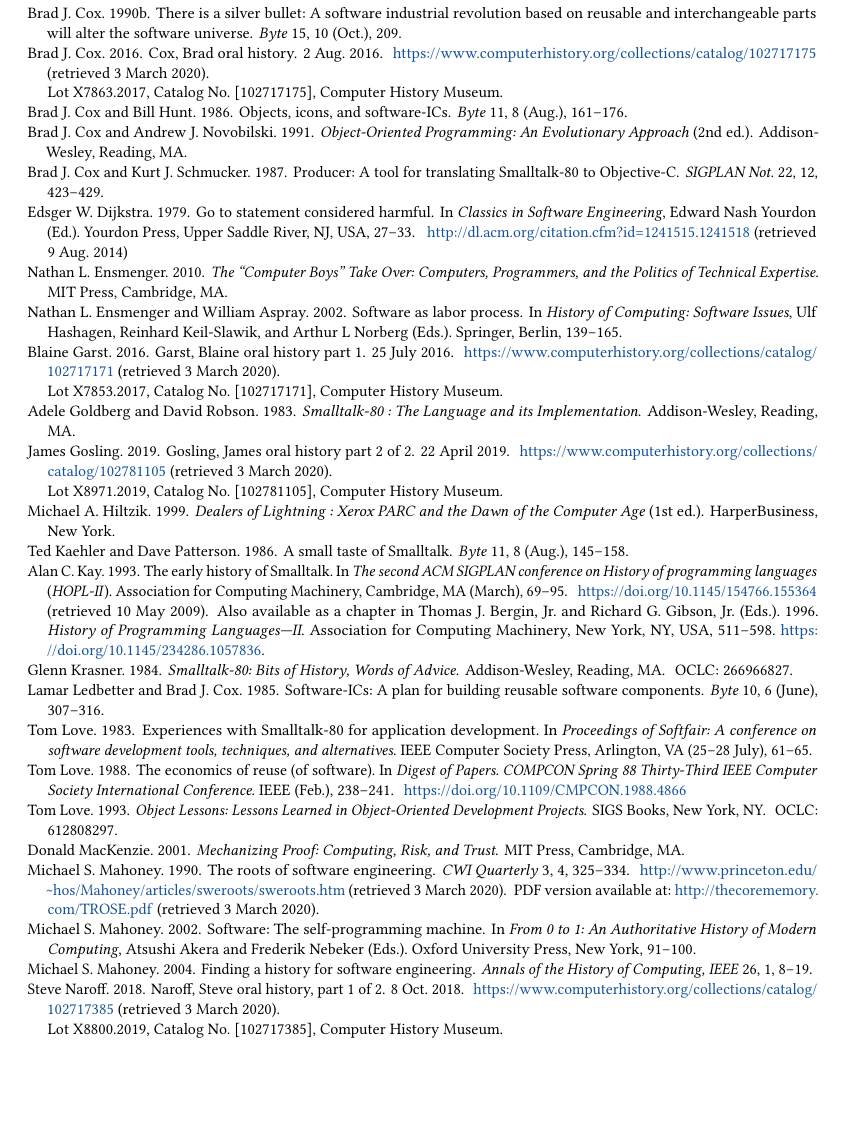
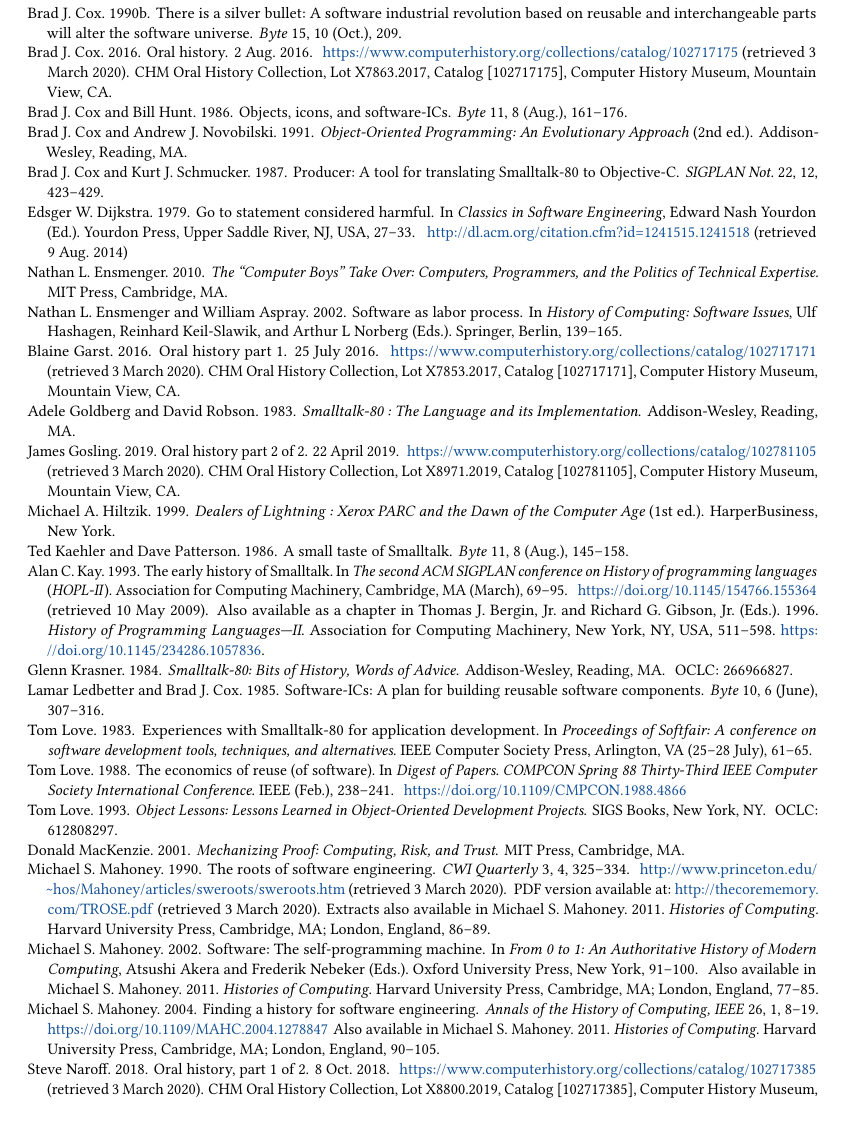
Before and after one commit to hansnhsu/HOPL-IV_ObjC, a LaTeX paper (HOPL-IV_ObjC.tex, which reads HOPL-IV_ObjC.bib): part of page 34 of 36 before the commit and part of page 34 of 37 after it, cut so that both start at the same text, the shorter picture padded with empty space. Compiled offline with pdfLaTeX.

Commit message:
Changes to oral history citation format
Also added some DOIs, second source for Mahoney references to Mahoney
book, removed local file references, made state abbreviations
consistent. Removed redundant DOIs, eds., oral history names. Added
page break between archival and non-archival references.

```diff
--- a/HOPL-IV_ObjC.bib
+++ b/HOPL-IV_ObjC.bib
@@ -71,4 +69,9 @@
     secondurl = {http://thecorememory.com/TROSE.pdf},
     secondurldate = {2020-03-03},
     secondurlprefix = {PDF version available at: },
-    secondurladdon = "."
+    secondurladdon = ".",
+    note = {Extracts also available in Michael S. Mahoney. 2011. \emph{Histories of Computing}. Harvard University Press, Cambridge, MA; London, England, 86--89.}
+}
+
+@book{mahoney_histories_2011,
+	address = {Cambridge, MA; London, England},
@@ -75,3 +83,4 @@
+	year = {2011}
 }
 
 @book{mackenzie_mechanizing_2001,
@@ -111,3 +118,4 @@
 	journal = {Annals of the History of Computing, IEEE},
 	author = {Mahoney, Michael S.},
 	year = {2004},
+	DOI = {10.1109/MAHC.2004.1278847},
@@ -114,2 +124,4 @@
 	keywords = {enterprise, history, History, industry, professions, societies, software engineering, software engineering history},
 	pages = {8--19},
+    note = {Also available in Michael S. Mahoney. 2011. \emph{Histories of Computing}. Harvard University Press, Cambridge, MA; London, England, 90--105.
+    }
@@ -167,7 +178,8 @@
 	editor = {Akera, Atsushi and Nebeker, Frederik},
 	year = {2002},
 	keywords = {Computer software, Computers},
-	pages = {91--100}
+	pages = {91--100},
+	note = {Also available in Michael S. Mahoney. 2011. \emph{Histories of Computing}. Harvard University Press, Cambridge, MA; London, England, 77--85}
 }
 
 @incollection{ensmenger_software_2002,
@@ -196,7 +207,7 @@
 	author = {Brooks, Frederick P.},
 	year = {1975},
 	keywords = {software engineering},
-    note = {Copy used: Jim Warren Book Collection, Lot X2595.2004, Box [B14], Catalog [102676578], Computer History Museum}
+    note = {Copy used: Jim Warren Book Collection, Lot X2595.2004, Box [B14], Catalog [102676578], Computer History Museum, Mountain View, CA}
 }
 
 @book{brooks_mythical_1995,
@@ -447,7 +452,7 @@
 }
 
 @misc{cox_oral_2016,
-	title = {Cox, Brad oral history},
+	title = {Oral history},
 	author = {Cox, Brad J.},
 	collaborator = {Hsu, Hansen},
 	url = {https://www.computerhistory.org/collections/catalog/102717175},
@@ -456,7 +461,7 @@
 	day = 2,
 	month = aug,
 	year = {2016},
-	note = {\\ \noindent Lot X7863.2017, Catalog No. [102717175], Computer History Museum}
+	note = {CHM Oral History Collection, Lot X7863.2017, Catalog [102717175], Computer History Museum, Mountain View, CA}
 }
 
 @book{goldberg_smalltalk-80_1983,
@@ -581,11 +581,11 @@
 	day = 13,
 	month = feb,
 	year = {2013},
-	note = {\\ \noindent Lot X6762.2013, Catalog No. [102746675], Computer History Museum}
+	note = {CHM Oral History Collection, Lot X6762.2013, Catalog [102746675], Computer History Museum, Mountain View, CA}
 }
 
 @misc{tesler_oral_2016,
-	title = {Tesler, Larry oral history, part 2 of 3},
+	title = {Oral history, part 2 of 3},
 	author = {Tesler, Larry},
 	collaborator = {Hsu, Hansen and Brock, David C.},
 	language = {English},
@@ -595,7 +595,7 @@
 	url = {https://www.computerhistory.org/collections/catalog/102717269},
 	urldate = {2020-03-03},
     urladdon = ".",
-	note = {\\ \noindent Lot X8020.2017, Catalog No. [102717269], Computer History Museum}
+	note = {CHM Oral History Collection, Lot X8020.2017, Catalog [102717269], Computer History Museum, Mountain View, CA}
 }
 
 @article{verity_oops_1987,
@@ -606,7 +606,7 @@
 	month = may,
 	year = {1987},
 	pages = {72--78},
-	note = {\\ \noindent Copy used: [Smalltalk press and clippings], [1983--2002], Adele Goldberg papers, Lot X5774.2010, Box [2], Folder [14], Catalog [102739382], Computer History Museum.}
+	note = {\\ \noindent Copy used: [Smalltalk press and clippings], [1983--2002], Adele Goldberg papers, Lot X5774.2010, Box [2], Folder [14], Catalog [102739382], Computer History Museum, Mountain View, CA.}
 }
 
 @article{verity_software_1991,
@@ -617,7 +617,7 @@
 	month = sep,
 	year = {1991},
 	pages = {92--100},
-	note = {\\ \noindent Copy used: [Smalltalk press and clippings], [1983--2002], Adele Goldberg papers, Lot X5774.2010, Box [2], Folder [14], Catalog [102739382], Computer History Museum.}
+	note = {\\ \noindent Copy used: [Smalltalk press and clippings], [1983--2002], Adele Goldberg papers, Lot X5774.2010, Box [2], Folder [14], Catalog [102739382], Computer History Museum, Mountain View, CA.}
 }
 
 @article{white_object-oriented_1986,
@@ -632,7 +632,7 @@
 }
 
 @misc{gosling_oral_2019,
-	title = {Gosling, James oral history part 2 of 2},
+	title = {Oral history part 2 of 2},
 	language = {English},
 	author = {Gosling, James},
 	collaborator = {Hsu, Hansen and Weber, Marc},
@@ -642,7 +642,7 @@
 	day = 22,
 	month = apr,
 	year = {2019},
-	note = {\\ \noindent Lot X8971.2019, Catalog No. [102781105], Computer History Museum}
+	note = {CHM Oral History Collection, Lot X8971.2019, Catalog [102781105], Computer History Museum, Mountain View, CA}
 }
 
 @misc{naroff_design_1987,
@@ -655,7 +655,7 @@
 }
 
 @misc{naroff_oral_2018,
-	title = {Naroff, Steve oral history, part 1 of 2},
+	title = {Oral history, part 1 of 2},
 	author = {Naroff, Steve},
 	collaborator = {Hsu, Hansen},
 	url = {https://www.computerhistory.org/collections/catalog/102717385},
@@ -664,11 +664,11 @@
 	day = 8,
 	month = oct,
 	year = {2018},
-	note = {\\ \noindent Lot X8800.2019, Catalog No. [102717385], Computer History Museum}
+	note = {CHM Oral History Collection, Lot X8800.2019, Catalog [102717385], Computer History Museum, Mountain View, CA}
 }
 
 @misc{garst_oral_2016,
-	title = {Garst, Blaine oral history part 1},
+	title = {Oral history part 1},
 	author = {Garst, Blaine},
 	collaborator = {Hsu, Hansen},
 	url = {https://www.computerhistory.org/collections/catalog/102717171},
@@ -677,5 +677,5 @@
 	day = 25,
 	month = jul,
 	year = {2016},
-	note = {\\ \noindent Lot X7853.2017, Catalog No. [102717171], Computer History Museum}
+	note = {CHM Oral History Collection, Lot X7853.2017, Catalog [102717171], Computer History Museum, Mountain View, CA}
 }
```
Also changed, not shown: HOPL-IV_ObjC.tex (+1 -0 lines), Nonarchival.bib (+1 -1 lines), HOPL-IV_ObjC.bib (74 more changed lines).
